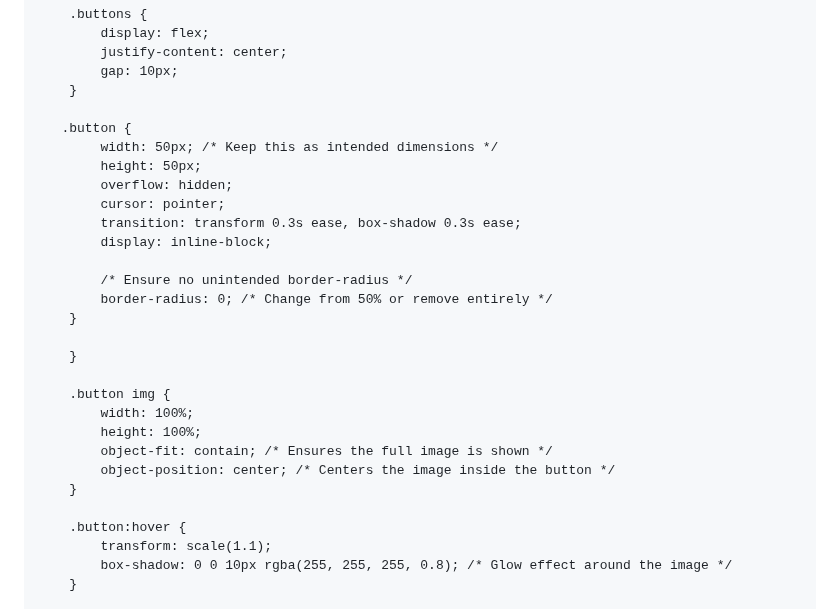
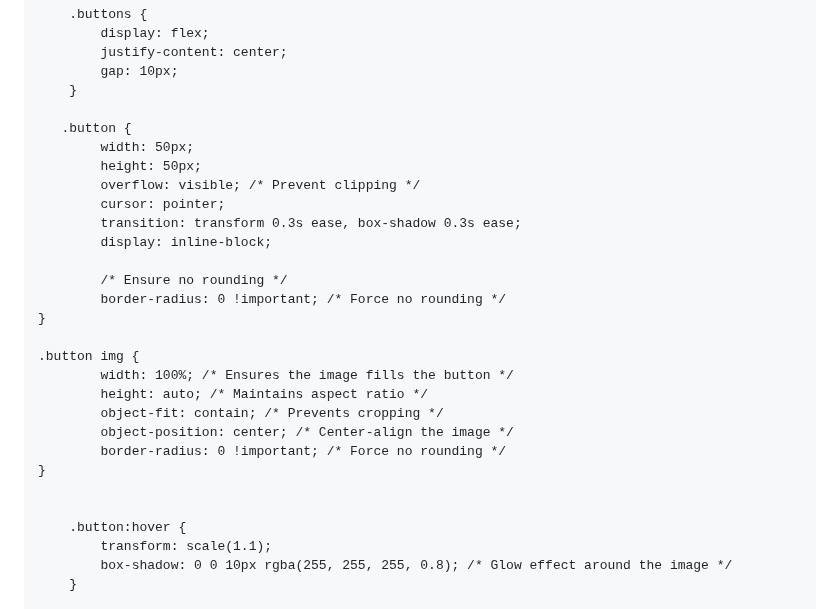
Before and after one commit to 7eol/7eol.github.io, a Markdown page: README.md, the part around the change. Rendered like a GitHub page.

```diff
--- a/README.md
+++ b/README.md
@@ -78,25 +78,25 @@
         }
 
        .button {
-            width: 50px; /* Keep this as intended dimensions */
+            width: 50px;
             height: 50px;
-            overflow: hidden;
+            overflow: visible; /* Prevent clipping */
             cursor: pointer;
             transition: transform 0.3s ease, box-shadow 0.3s ease;
             display: inline-block;
 
-            /* Ensure no unintended border-radius */
-            border-radius: 0; /* Change from 50% or remove entirely */
-        }
+            /* Ensure no rounding */
+            border-radius: 0 !important; /* Force no rounding */
+    }
 
-        }
+    .button img {
+            width: 100%; /* Ensures the image fills the button */
+            height: auto; /* Maintains aspect ratio */
+            object-fit: contain; /* Prevents cropping */
+            object-position: center; /* Center-align the image */
+            border-radius: 0 !important; /* Force no rounding */
+    }
 
-        .button img {
-            width: 100%;
-            height: 100%;
-            object-fit: contain; /* Ensures the full image is shown */
-            object-position: center; /* Centers the image inside the button */
-        }
 
         .button:hover {
             transform: scale(1.1);
```
